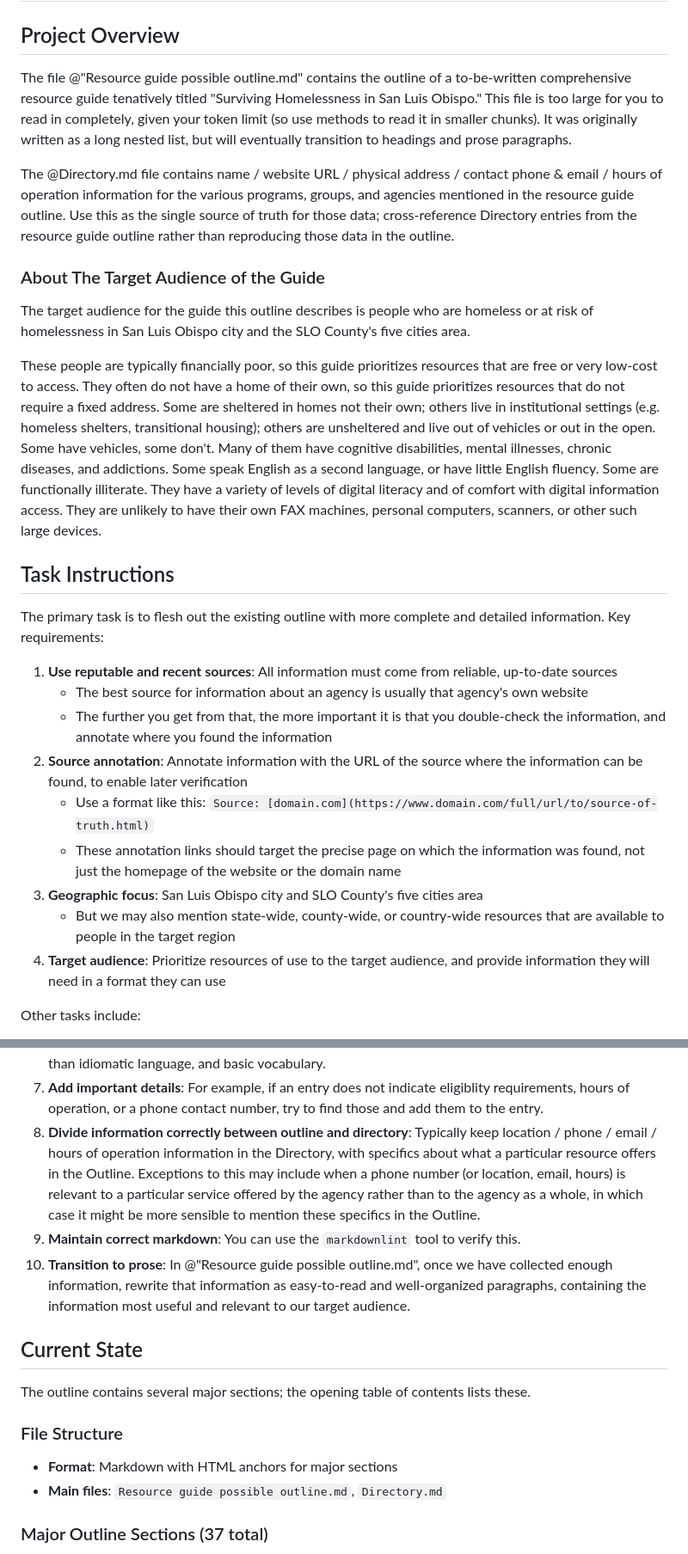
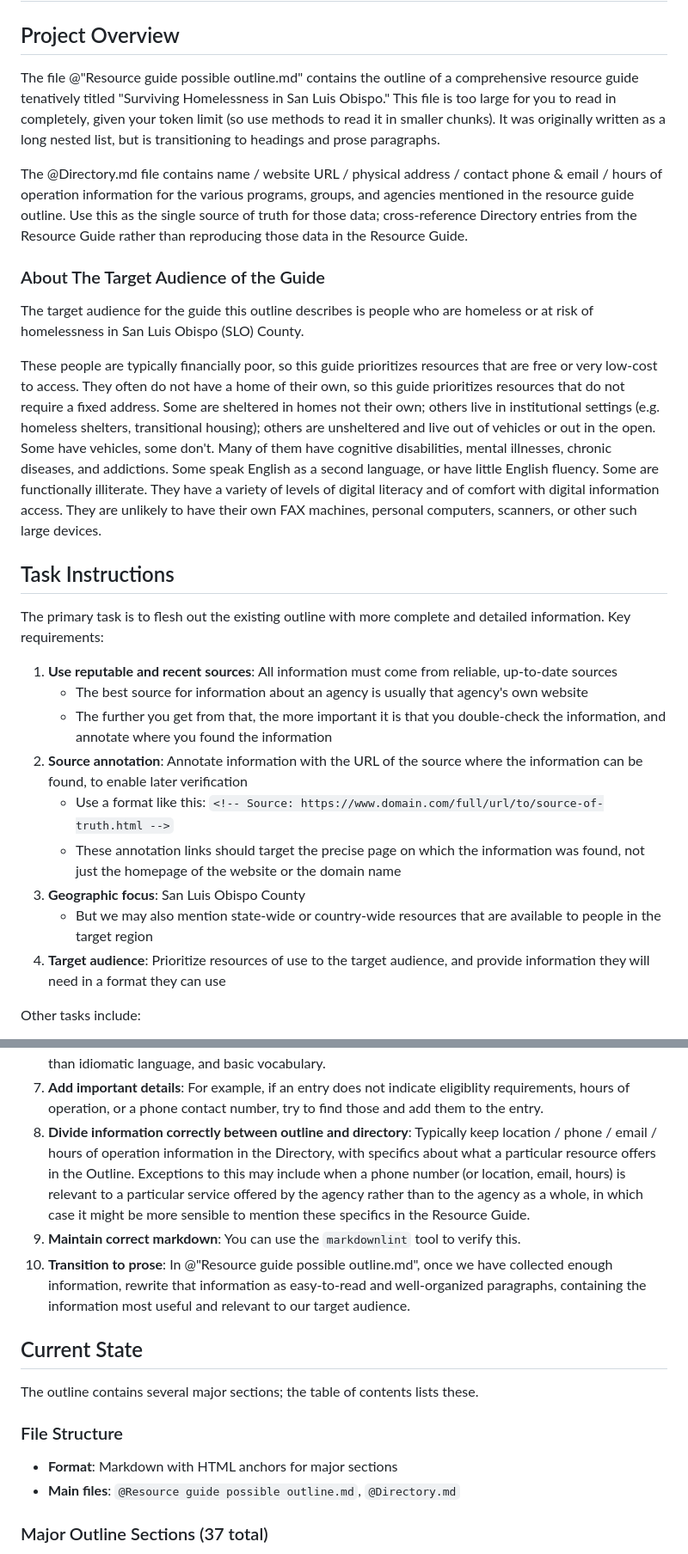
Before and after one commit to davgross/homeless-in-slo-resource-guide, a Markdown page: CLAUDE.md, 2 parts joined by grey strips. Shown at 86% size. Rendered like a GitHub page.

Commit message:
update CLAUDE.md instructions

```diff
--- a/CLAUDE.md
+++ b/CLAUDE.md
@@ -2,15 +2,16 @@
 
 ## Project Overview
 
-The file @"Resource guide possible outline.md" contains the outline of a to-be-written comprehensive resource guide tenatively titled "Surviving Homelessness in San Luis Obispo."
+The file @"Resource guide possible outline.md" contains the outline of a comprehensive resource guide tenatively titled "Surviving Homelessness in San Luis Obispo."
 This file is too large for you to read in completely, given your token limit (so use methods to read it in smaller chunks).
-It was originally written as a long nested list, but will eventually transition to headings and prose paragraphs.
+It was originally written as a long nested list, but is transitioning to headings and prose paragraphs.
 
 The @Directory.md file contains name / website URL / physical address / contact phone & email / hours of operation information for the various programs, groups, and agencies mentioned in the resource guide outline.
-Use this as the single source of truth for those data; cross-reference Directory entries from the resource guide outline rather than reproducing those data in the outline.
+Use this as the single source of truth for those data; cross-reference Directory entries from the Resource Guide rather than reproducing those data in the Resource Guide.
 
 ### About The Target Audience of the Guide
-The target audience for the guide this outline describes is people who are homeless or at risk of homelessness in San Luis Obispo city and the SLO County's five cities area.
+
+The target audience for the guide this outline describes is people who are homeless or at risk of homelessness in San Luis Obispo (SLO) County.
 
 These people are typically financially poor, so this guide prioritizes resources that are free or very low-cost to access.
 They often do not have a home of their own, so this guide prioritizes resources that do not require a fixed address.
@@ -22,16 +23,17 @@ They have a variety of levels of digital literacy and of comfort with digital in
 They are unlikely to have their own FAX machines, personal computers, scanners, or other such large devices.
 
 ## Task Instructions
+
 The primary task is to flesh out the existing outline with more complete and detailed information. Key requirements:
 
 1. **Use reputable and recent sources**: All information must come from reliable, up-to-date sources
    - The best source for information about an agency is usually that agency's own website
    - The further you get from that, the more important it is that you double-check the information, and annotate where you found the information
 2. **Source annotation**: Annotate information with the URL of the source where the information can be found, to enable later verification
-   - Use a format like this: `Source: [domain.com](https://www.domain.com/full/url/to/source-of-truth.html)`
+   - Use a format like this: `<!-- Source: https://www.domain.com/full/url/to/source-of-truth.html -->`
    - These annotation links should target the precise page on which the information was found, not just the homepage of the website or the domain name
-3. **Geographic focus**: San Luis Obispo city and SLO County's five cities area
-   - But we may also mention state-wide, county-wide, or country-wide resources that are available to people in the target region
+3. **Geographic focus**: San Luis Obispo County
+   - But we may also mention state-wide or country-wide resources that are available to people in the target region
 4. **Target audience**: Prioritize resources of use to the target audience, and provide information they will need in a format they can use
 
 Other tasks include:
@@ -44,18 +46,18 @@ Other tasks include:
 5. **Cross-reference listings**: For example, if an agency mentioned in the "Housing" section notes that it offers mail drop service, make sure there is also a reference to that agency in the "Mail drops" section.
 6. **Use simple English in draft text**: If add text that is meant as draft text to be inserted into the guide (rather than as notes for the researchers and editors), take care to write that text in simple English that is easy to understand by the target audience — for example: use linear sentences without tangled clauses, simple verbs rather than progressive-tense verbs when possible, active voice, literal rather than idiomatic language, and basic vocabulary.
 7. **Add important details**: For example, if an entry does not indicate eligiblity requirements, hours of operation, or a phone contact number, try to find those and add them to the entry.
-8. **Divide information correctly between outline and directory**: Typically keep location / phone / email / hours of operation information in the Directory, with specifics about what a particular resource offers in the Outline. Exceptions to this may include when a phone number (or location, email, hours) is relevant to a particular service offered by the agency rather than to the agency as a whole, in which case it might be more sensible to mention these specifics in the Outline.
+8. **Divide information correctly between outline and directory**: Typically keep location / phone / email / hours of operation information in the Directory, with specifics about what a particular resource offers in the Outline. Exceptions to this may include when a phone number (or location, email, hours) is relevant to a particular service offered by the agency rather than to the agency as a whole, in which case it might be more sensible to mention these specifics in the Resource Guide.
 9. **Maintain correct markdown**: You can use the `markdownlint` tool to verify this.
 10. **Transition to prose**: In @"Resource guide possible outline.md", once we have collected enough information, rewrite that information as easy-to-read and well-organized paragraphs, containing the information most useful and relevant to our target audience.
 
 ## Current State
 
-The outline contains several major sections; the opening table of contents lists these.
+The outline contains several major sections; the table of contents lists these.
 
 ### File Structure
 
 - **Format**: Markdown with HTML anchors for major sections
-- **Main files**: `Resource guide possible outline.md`, `Directory.md`
+- **Main files**: `@Resource guide possible outline.md`, `@Directory.md`
 
 ### Major Outline Sections (37 total)
 
```
Also changed, not shown: other parts of CLAUDE.md (+30 -14 lines).
